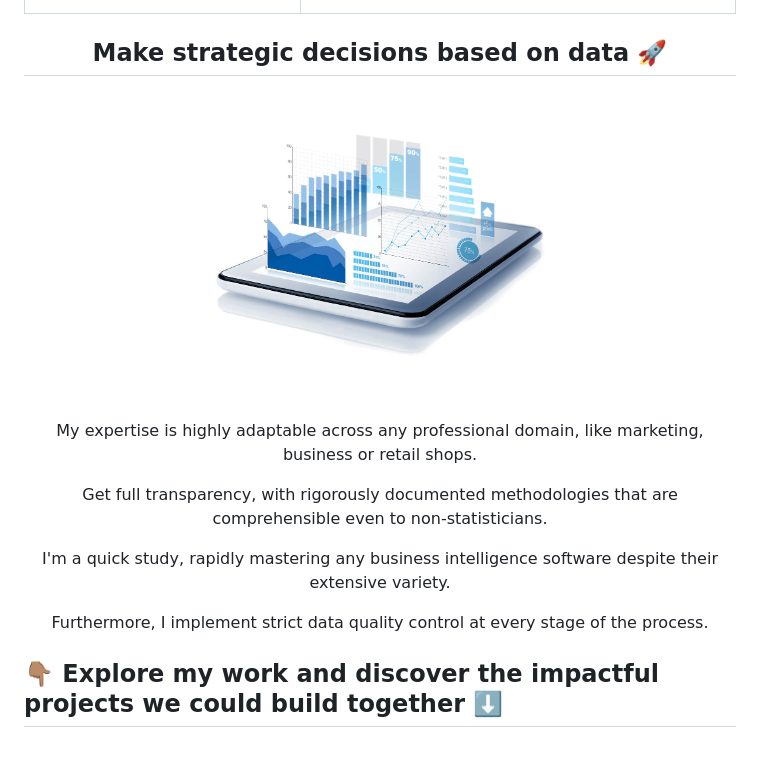
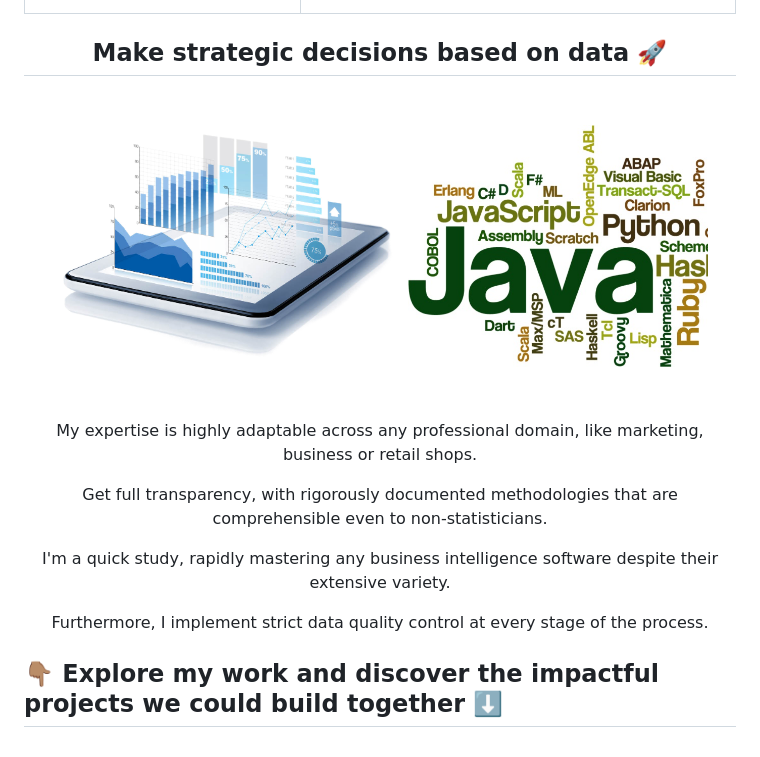
Before and after one commit to MedDataMuse/MedDataMuse, a Markdown page: README.md, the part around the change. Rendered like a GitHub page.

```diff
--- a/README.md
+++ b/README.md
@@ -91,7 +91,11 @@
 
 <h2 align="center">Make strategic decisions based on data 🚀</h2>
 
-<p align="center"><img src="1.png" alt="Illustration" width="350"/></p>
+<p align="center">
+  <img src="1.png" width="350"/>
+  <img src="10.jpeg" width="300"/>
+</p>
+
 <p align="center">My expertise is highly adaptable across any professional domain, like marketing, business or retail shops.</p> <p align="center">Get full transparency, with rigorously documented methodologies that are comprehensible even to non-statisticians.</p>
 <p align="center">I'm a quick study, rapidly mastering any business intelligence software despite their extensive variety. </p>
 <p align="center"I often custom-programming functions in RStudio for tailored solutions.</p>
@@ -99,6 +103,7 @@
 
 
 ## 👇🏽 Explore my work and discover the impactful projects we could build together ⬇️
+
  <!--- add list of softwares>
 # 👋 Hello! I'm your Data Intelligence Partner
 
```
